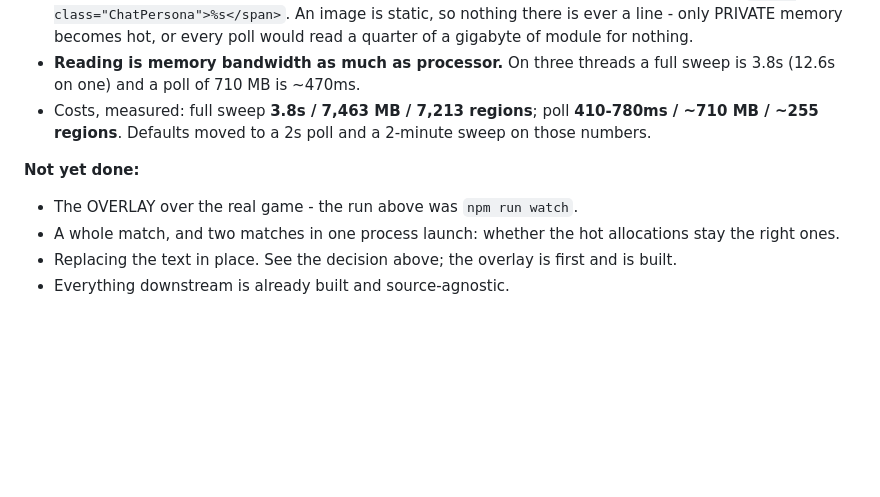
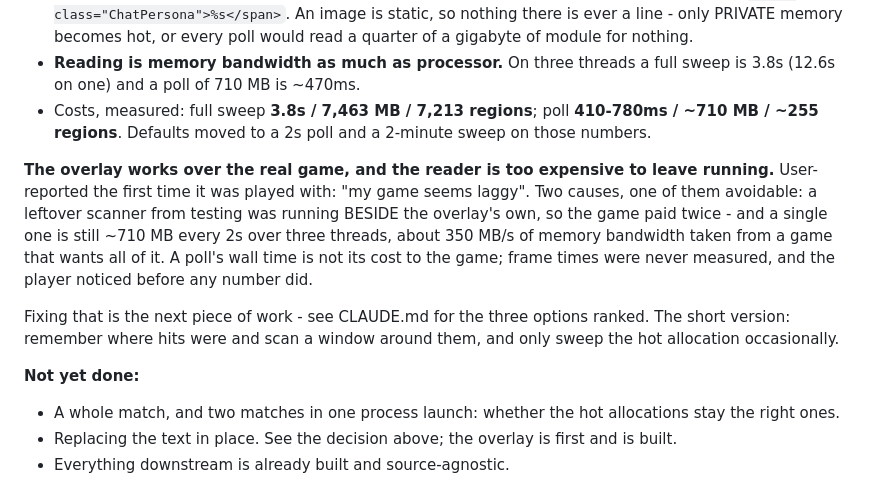
Before and after one commit to Ree1s/dota-translator-all-language, a Markdown page: NOTES-2026-09-20-memory.md, the part around the change. GitHub-like rendering; blank space fills up the shorter version.

```diff
--- a/NOTES-2026-09-20-memory.md
+++ b/NOTES-2026-09-20-memory.md
@@ -166,9 +166,21 @@ included, is not).
   **410-780ms / ~710 MB / ~255 regions**. Defaults moved to a 2s poll and
   a 2-minute sweep on those numbers.
 
+**The overlay works over the real game, and the reader is too expensive
+to leave running.** User-reported the first time it was played with:
+"my game seems laggy". Two causes, one of them avoidable: a leftover
+scanner from testing was running BESIDE the overlay's own, so the game
+paid twice - and a single one is still ~710 MB every 2s over three
+threads, about 350 MB/s of memory bandwidth taken from a game that wants
+all of it. A poll's wall time is not its cost to the game; frame times
+were never measured, and the player noticed before any number did.
+
+Fixing that is the next piece of work - see CLAUDE.md for the three
+options ranked. The short version: remember where hits were and scan a
+window around them, and only sweep the hot allocation occasionally.
+
 **Not yet done:**
 
-- The OVERLAY over the real game - the run above was `npm run watch`.
 - A whole match, and two matches in one process launch: whether the hot
   allocations stay the right ones.
 - Replacing the text in place. See the decision above; the overlay is
```
Also changed, not shown: CLAUDE.md (+16 -0 lines).
